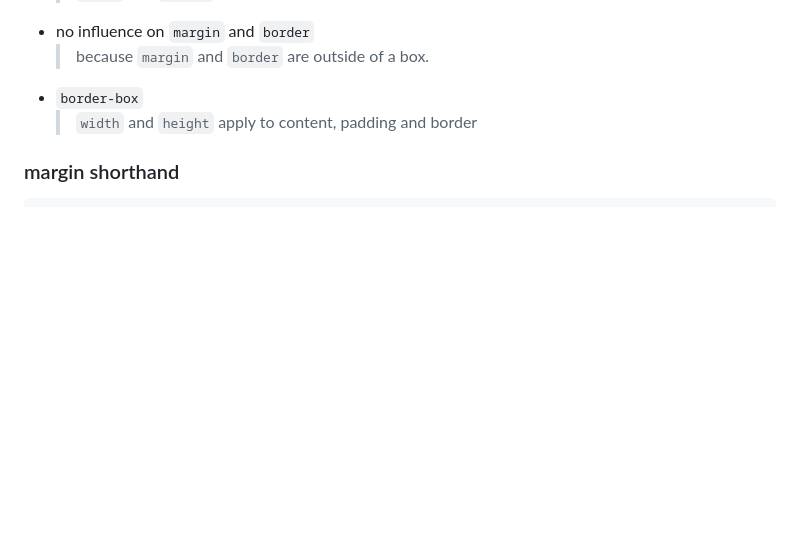
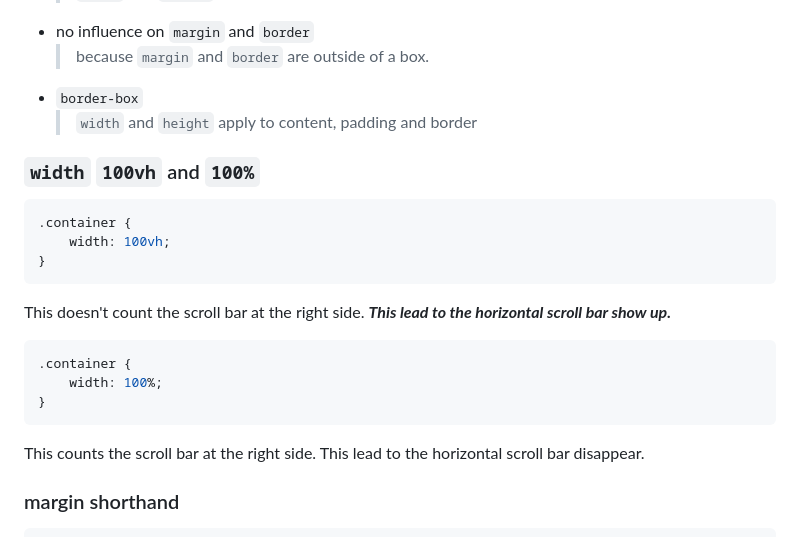
Before and after one commit to PoliJun/learn-css, a Markdown page: NOTES.md, the part around the change. GitHub-like rendering; blank space fills up the shorter version.

Commit message:
Fix container width causing horizontal scroll bar to appear and disappear

````diff
--- a/NOTES.md
+++ b/NOTES.md
@@ -494,6 +494,24 @@ From inner to outer:
 -   `border-box`
     > `width` and `height` apply to content, padding and border
 
+### `width` `100vh` and `100%`
+
+```css
+.container {
+    width: 100vh;
+}
+```
+
+This doesn't count the scroll bar at the right side. **_This lead to the horizontal scroll bar show up._**
+
+```css
+.container {
+    width: 100%;
+}
+```
+
+This counts the scroll bar at the right side. This lead to the horizontal scroll bar disappear.
+
 ### margin shorthand
 
 ```css
````
